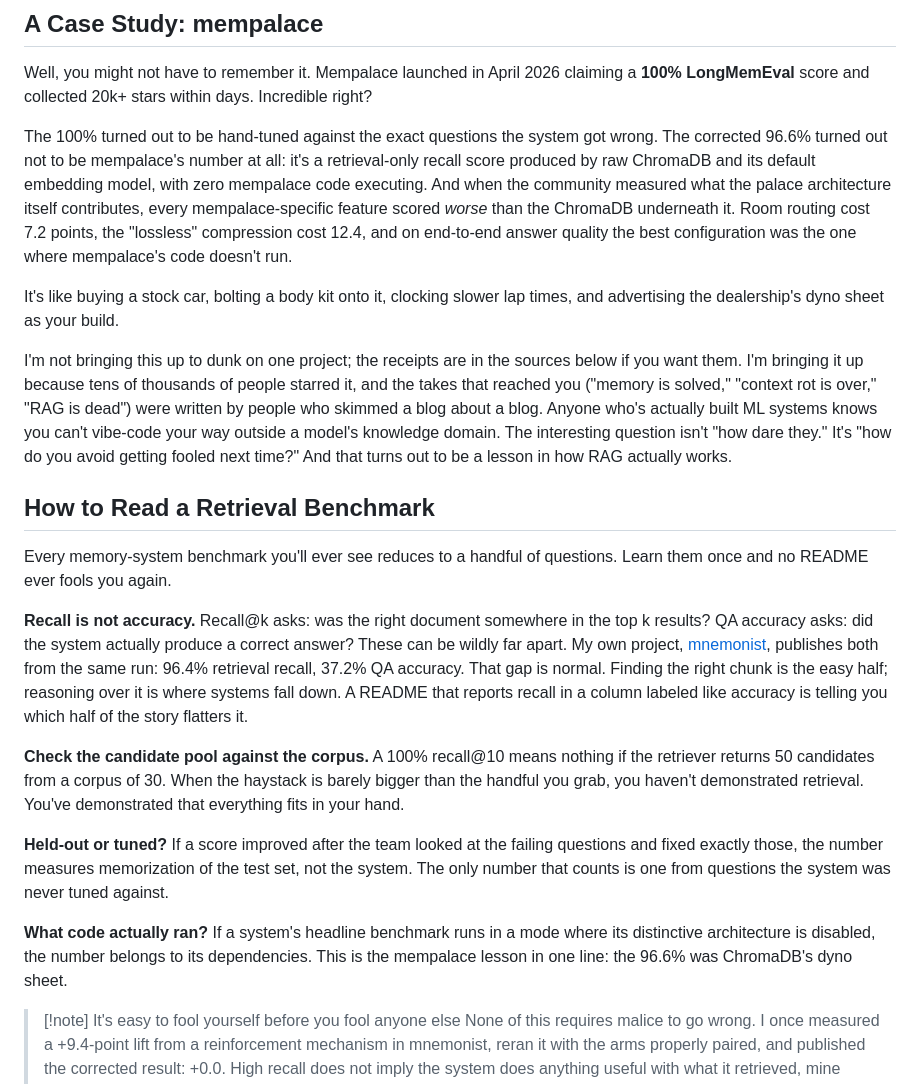
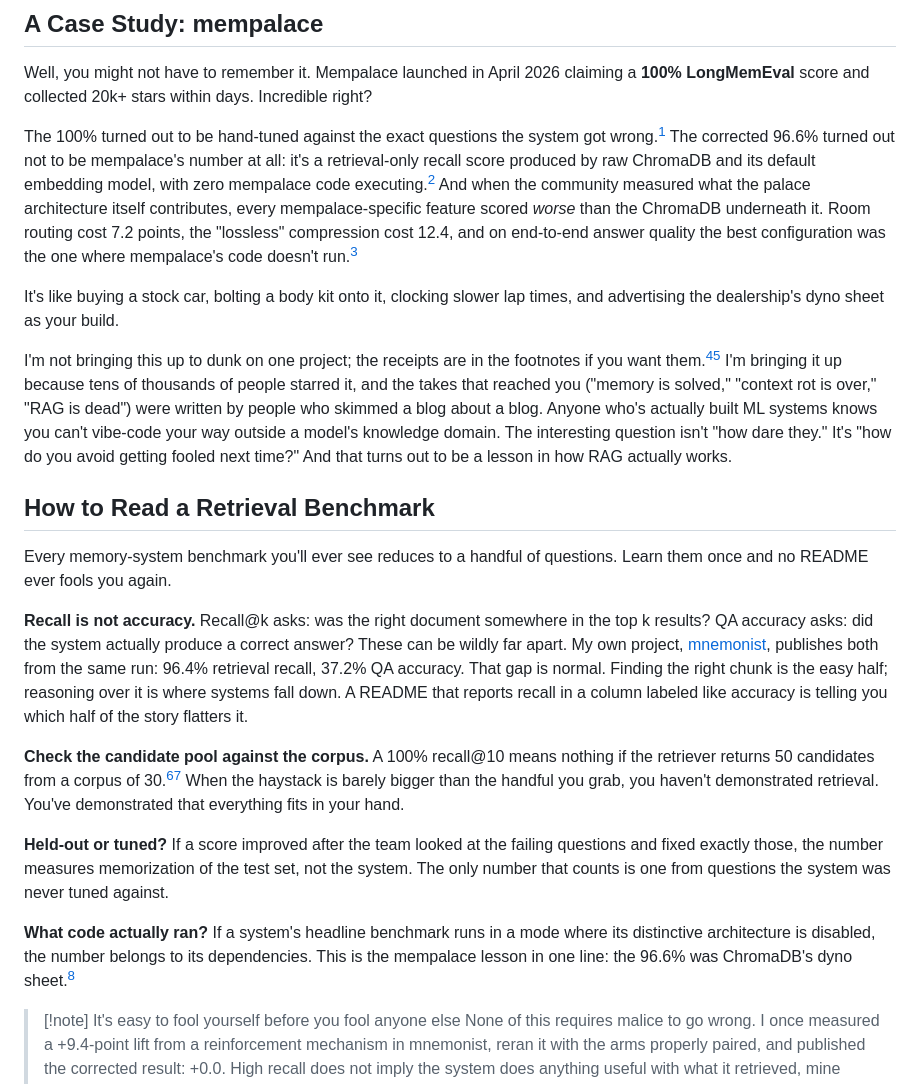
Before and after one commit to urmzd/urmzd.com, a Markdown page: src/blog/rag-cant-die.md, the part around one of its changes. Rendered like a GitHub page.

```diff
--- a/src/blog/rag-cant-die.md
+++ b/src/blog/rag-cant-die.md
@@ -31,11 +31,11 @@ You're not the only one lost, and here's the truth: you're not missing out on ne
 
 Well, you might not have to remember it. Mempalace launched in April 2026 claiming a **100% LongMemEval** score and collected 20k+ stars within days. Incredible right?
 
-The 100% turned out to be hand-tuned against the exact questions the system got wrong. The corrected 96.6% turned out not to be mempalace's number at all: it's a retrieval-only recall score produced by raw ChromaDB and its default embedding model, with zero mempalace code executing. And when the community measured what the palace architecture itself contributes, every mempalace-specific feature scored _worse_ than the ChromaDB underneath it. Room routing cost 7.2 points, the "lossless" compression cost 12.4, and on end-to-end answer quality the best configuration was the one where mempalace's code doesn't run.
+The 100% turned out to be hand-tuned against the exact questions the system got wrong.[^1] The corrected 96.6% turned out not to be mempalace's number at all: it's a retrieval-only recall score produced by raw ChromaDB and its default embedding model, with zero mempalace code executing.[^2] And when the community measured what the palace architecture itself contributes, every mempalace-specific feature scored _worse_ than the ChromaDB underneath it. Room routing cost 7.2 points, the "lossless" compression cost 12.4, and on end-to-end answer quality the best configuration was the one where mempalace's code doesn't run.[^3]
 
 It's like buying a stock car, bolting a body kit onto it, clocking slower lap times, and advertising the dealership's dyno sheet as your build.
 
-I'm not bringing this up to dunk on one project; the receipts are in the sources below if you want them. I'm bringing it up because tens of thousands of people starred it, and the takes that reached you ("memory is solved," "context rot is over," "RAG is dead") were written by people who skimmed a blog about a blog. Anyone who's actually built ML systems knows you can't vibe-code your way outside a model's knowledge domain. The interesting question isn't "how dare they." It's "how do you avoid getting fooled next time?" And that turns out to be a lesson in how RAG actually works.
+I'm not bringing this up to dunk on one project; the receipts are in the footnotes if you want them.[^4][^5] I'm bringing it up because tens of thousands of people starred it, and the takes that reached you ("memory is solved," "context rot is over," "RAG is dead") were written by people who skimmed a blog about a blog. Anyone who's actually built ML systems knows you can't vibe-code your way outside a model's knowledge domain. The interesting question isn't "how dare they." It's "how do you avoid getting fooled next time?" And that turns out to be a lesson in how RAG actually works.
 
 ## How to Read a Retrieval Benchmark
 
@@ -43,11 +43,11 @@ Every memory-system benchmark you'll ever see reduces to a handful of questions.
 
 **Recall is not accuracy.** Recall@k asks: was the right document somewhere in the top k results? QA accuracy asks: did the system actually produce a correct answer? These can be wildly far apart. My own project, [mnemonist](https://github.com/urmzd/mnemonist), publishes both from the same run: 96.4% retrieval recall, 37.2% QA accuracy. That gap is normal. Finding the right chunk is the easy half; reasoning over it is where systems fall down. A README that reports recall in a column labeled like accuracy is telling you which half of the story flatters it.
 
-**Check the candidate pool against the corpus.** A 100% recall@10 means nothing if the retriever returns 50 candidates from a corpus of 30. When the haystack is barely bigger than the handful you grab, you haven't demonstrated retrieval. You've demonstrated that everything fits in your hand.
+**Check the candidate pool against the corpus.** A 100% recall@10 means nothing if the retriever returns 50 candidates from a corpus of 30.[^6][^7] When the haystack is barely bigger than the handful you grab, you haven't demonstrated retrieval. You've demonstrated that everything fits in your hand.
 
 **Held-out or tuned?** If a score improved after the team looked at the failing questions and fixed exactly those, the number measures memorization of the test set, not the system. The only number that counts is one from questions the system was never tuned against.
 
-**What code actually ran?** If a system's headline benchmark runs in a mode where its distinctive architecture is disabled, the number belongs to its dependencies. This is the mempalace lesson in one line: the 96.6% was ChromaDB's dyno sheet.
+**What code actually ran?** If a system's headline benchmark runs in a mode where its distinctive architecture is disabled, the number belongs to its dependencies. This is the mempalace lesson in one line: the 96.6% was ChromaDB's dyno sheet.[^2]
 
 > [!note] It's easy to fool yourself before you fool anyone else
 > None of this requires malice to go wrong. I once measured a +9.4-point lift from a reinforcement mechanism in mnemonist, reran it with the arms properly paired, and published the corrected result: +0.0. High recall does not imply the system does anything useful with what it retrieved, mine included. The gap isn't a scandal. Hiding it is.
```
Also changed, not shown: other parts of src/blog/rag-cant-die.md (+7 -1 lines).
